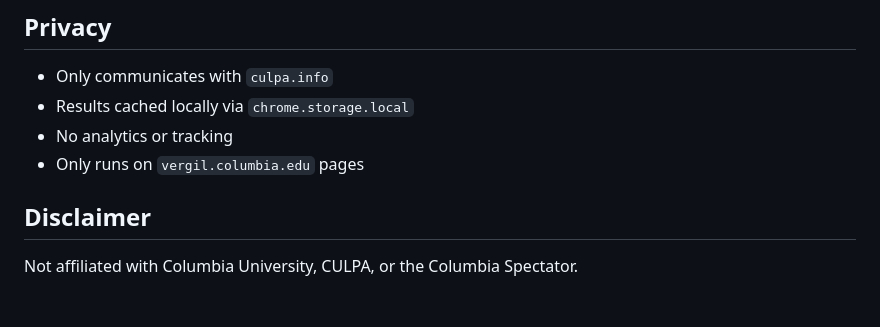
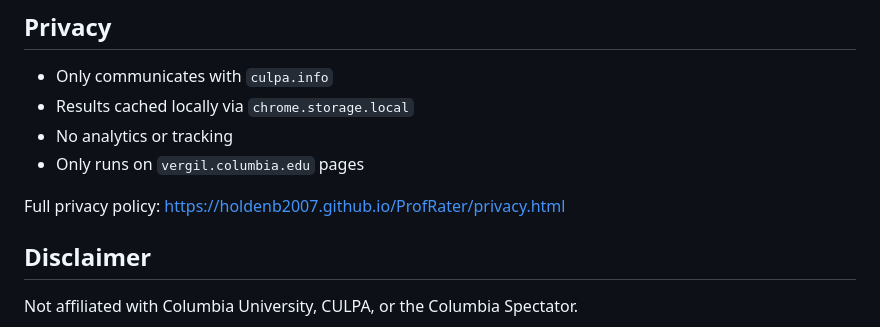
Before and after one commit to HoldenB2007/ProfRater, a Markdown page: README.md, the part around the change. Rendered like a GitHub page; blank space fills up the shorter version.

Commit message:
Add privacy policy link to README

```diff
--- a/README.md
+++ b/README.md
@@ -126,6 +126,8 @@ If badges stop appearing:
 - No analytics or tracking
 - Only runs on `vergil.columbia.edu` pages
 
+Full privacy policy: https://holdenb2007.github.io/ProfRater/privacy.html
+
 ## Disclaimer
 
 Not affiliated with Columbia University, CULPA, or the Columbia Spectator.
```
